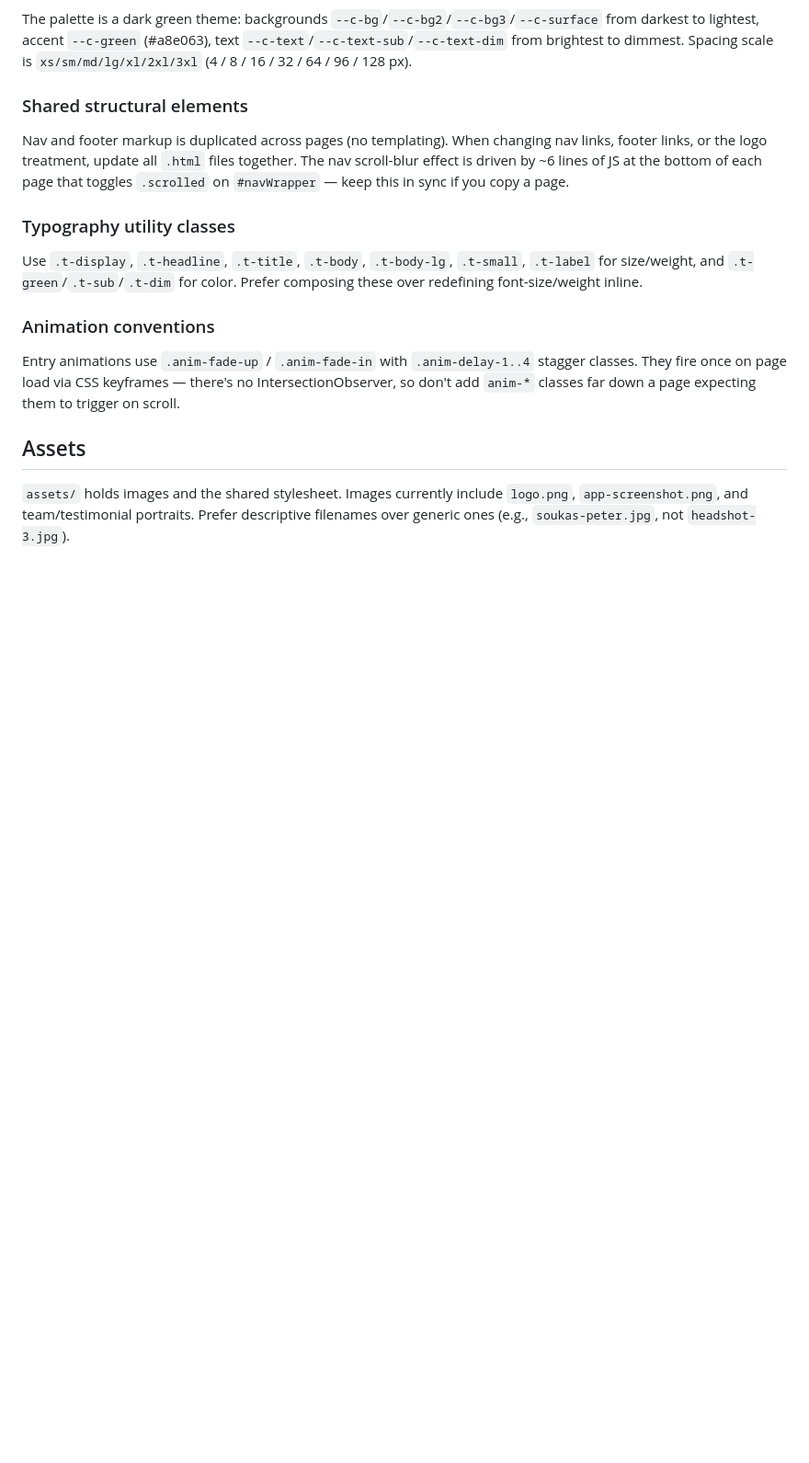
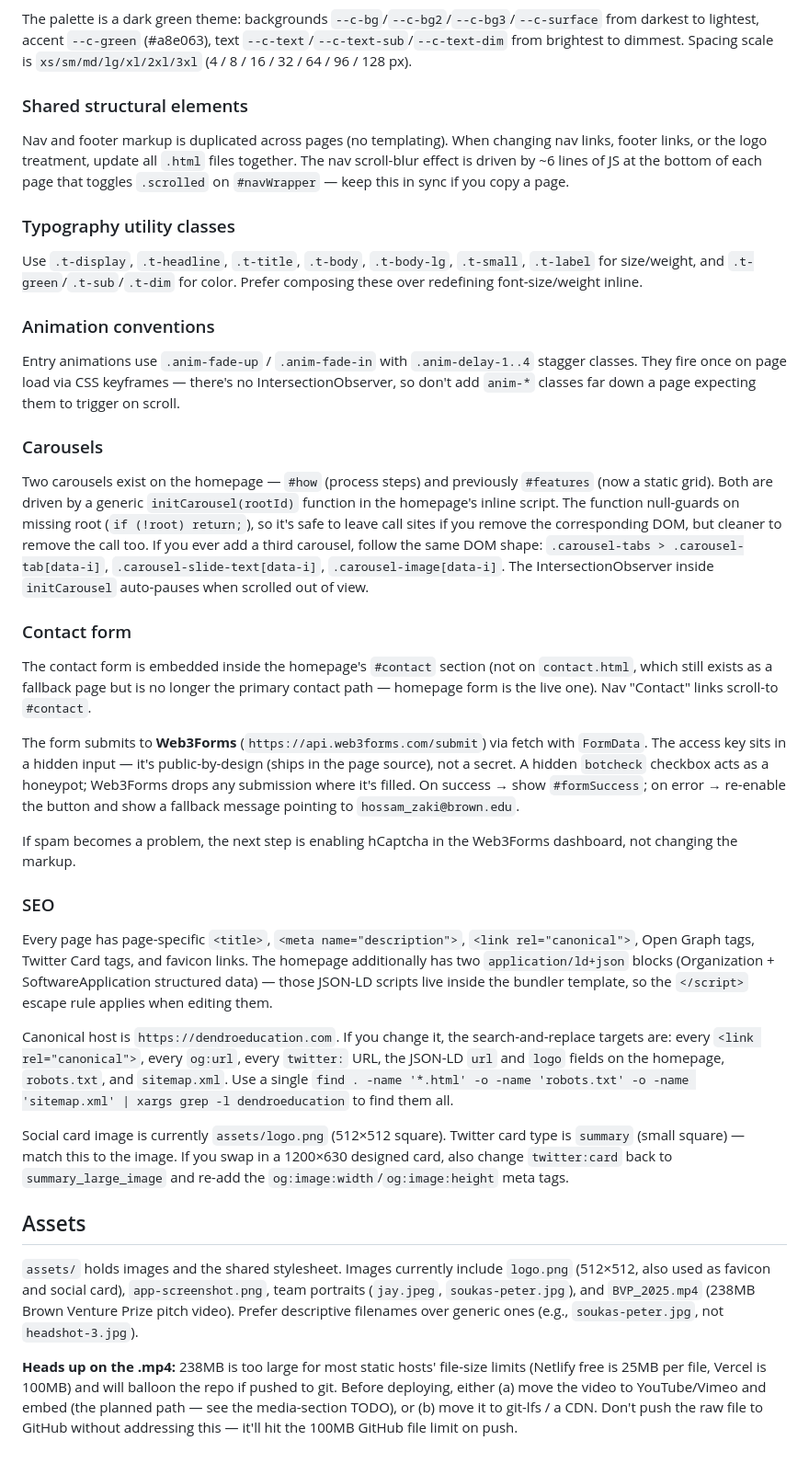
Before and after one commit to ai-med-ed/ai-med-ed.github.io, a Markdown page: CLAUDE.md, the part around one of its changes. Shown at 92% size. Rendered like a GitHub page; blank space fills up the shorter version.

Commit message:
updated claude md

```diff
--- a/CLAUDE.md
+++ b/CLAUDE.md
@@ -57,6 +57,28 @@ Use `.t-display`, `.t-headline`, `.t-title`, `.t-body`, `.t-body-lg`, `.t-small`
 
 Entry animations use `.anim-fade-up` / `.anim-fade-in` with `.anim-delay-1..4` stagger classes. They fire once on page load via CSS keyframes — there's no IntersectionObserver, so don't add `anim-*` classes far down a page expecting them to trigger on scroll.
 
+### Carousels
+
+Two carousels exist on the homepage — `#how` (process steps) and previously `#features` (now a static grid). Both are driven by a generic `initCarousel(rootId)` function in the homepage's inline script. The function null-guards on missing root (`if (!root) return;`), so it's safe to leave call sites if you remove the corresponding DOM, but cleaner to remove the call too. If you ever add a third carousel, follow the same DOM shape: `.carousel-tabs > .carousel-tab[data-i]`, `.carousel-slide-text[data-i]`, `.carousel-image[data-i]`. The IntersectionObserver inside `initCarousel` auto-pauses when scrolled out of view.
+
+### Contact form
+
+The contact form is embedded inside the homepage's `#contact` section (not on `contact.html`, which still exists as a fallback page but is no longer the primary contact path — homepage form is the live one). Nav "Contact" links scroll-to `#contact`.
+
+The form submits to **Web3Forms** (`https://api.web3forms.com/submit`) via fetch with `FormData`. The access key sits in a hidden input — it's public-by-design (ships in the page source), not a secret. A hidden `botcheck` checkbox acts as a honeypot; Web3Forms drops any submission where it's filled. On success → show `#formSuccess`; on error → re-enable the button and show a fallback message pointing to `hossam_zaki@brown.edu`.
+
+If spam becomes a problem, the next step is enabling hCaptcha in the Web3Forms dashboard, not changing the markup.
+
+### SEO
+
+Every page has page-specific `<title>`, `<meta name="description">`, `<link rel="canonical">`, Open Graph tags, Twitter Card tags, and favicon links. The homepage additionally has two `application/ld+json` blocks (Organization + SoftwareApplication structured data) — those JSON-LD scripts live inside the bundler template, so the `</script>` escape rule applies when editing them.
+
+Canonical host is `https://dendroeducation.com`. If you change it, the search-and-replace targets are: every `<link rel="canonical">`, every `og:url`, every `twitter:` URL, the JSON-LD `url` and `logo` fields on the homepage, `robots.txt`, and `sitemap.xml`. Use a single `find . -name '*.html' -o -name 'robots.txt' -o -name 'sitemap.xml' | xargs grep -l dendroeducation` to find them all.
+
+Social card image is currently `assets/logo.png` (512×512 square). Twitter card type is `summary` (small square) — match this to the image. If you swap in a 1200×630 designed card, also change `twitter:card` back to `summary_large_image` and re-add the `og:image:width`/`og:image:height` meta tags.
+
 ## Assets
 
-`assets/` holds images and the shared stylesheet. Images currently include `logo.png`, `app-screenshot.png`, and team/testimonial portraits. Prefer descriptive filenames over generic ones (e.g., `soukas-peter.jpg`, not `headshot-3.jpg`).
+`assets/` holds images and the shared stylesheet. Images currently include `logo.png` (512×512, also used as favicon and social card), `app-screenshot.png`, team portraits (`jay.jpeg`, `soukas-peter.jpg`), and `BVP_2025.mp4` (238MB Brown Venture Prize pitch video). Prefer descriptive filenames over generic ones (e.g., `soukas-peter.jpg`, not `headshot-3.jpg`).
+
+**Heads up on the .mp4:** 238MB is too large for most static hosts' file-size limits (Netlify free is 25MB per file, Vercel is 100MB) and will balloon the repo if pushed to git. Before deploying, either (a) move the video to YouTube/Vimeo and embed (the planned path — see the media-section TODO), or (b) move it to git-lfs / a CDN. Don't push the raw file to GitHub without addressing this — it'll hit the 100MB GitHub file limit on push.
```
Also changed, not shown: other parts of CLAUDE.md (+1 -1 lines).
